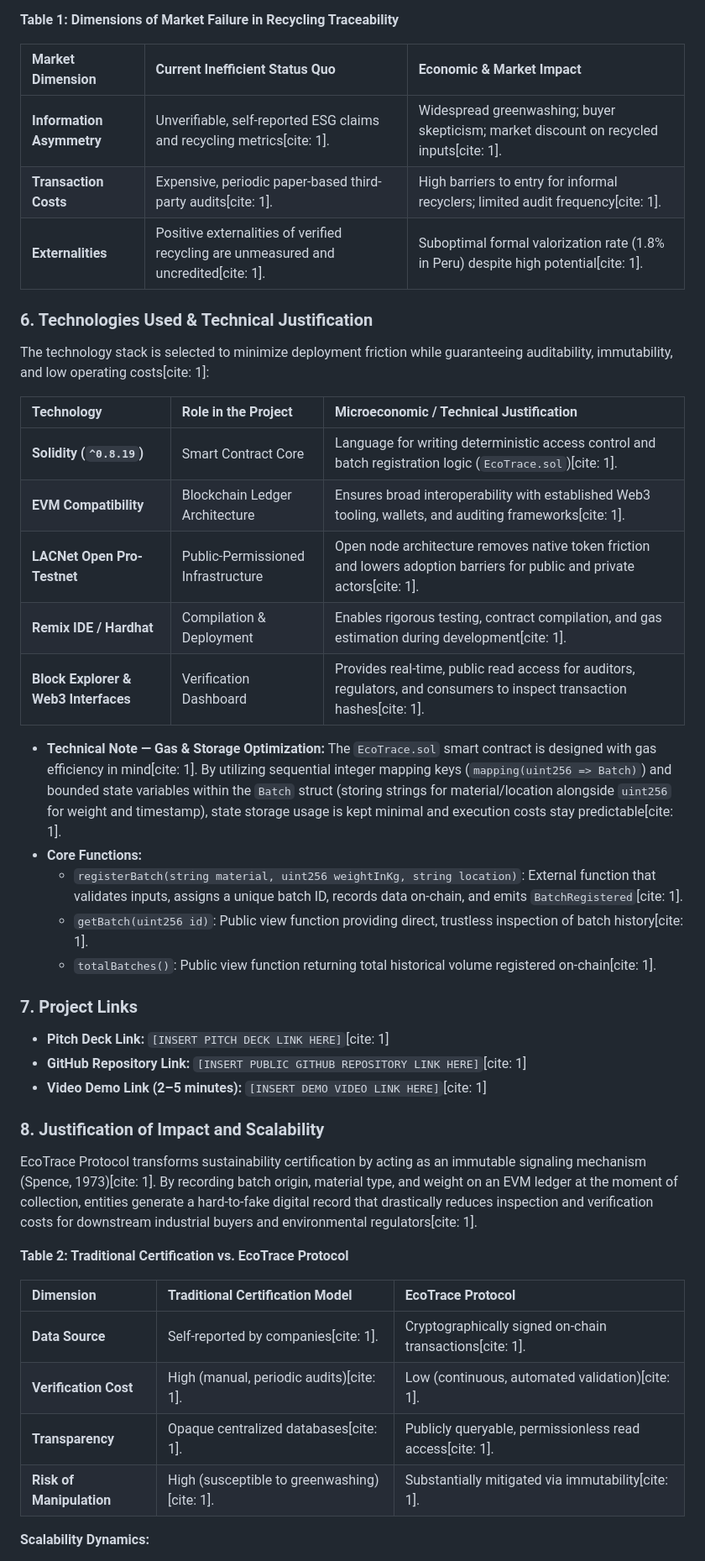
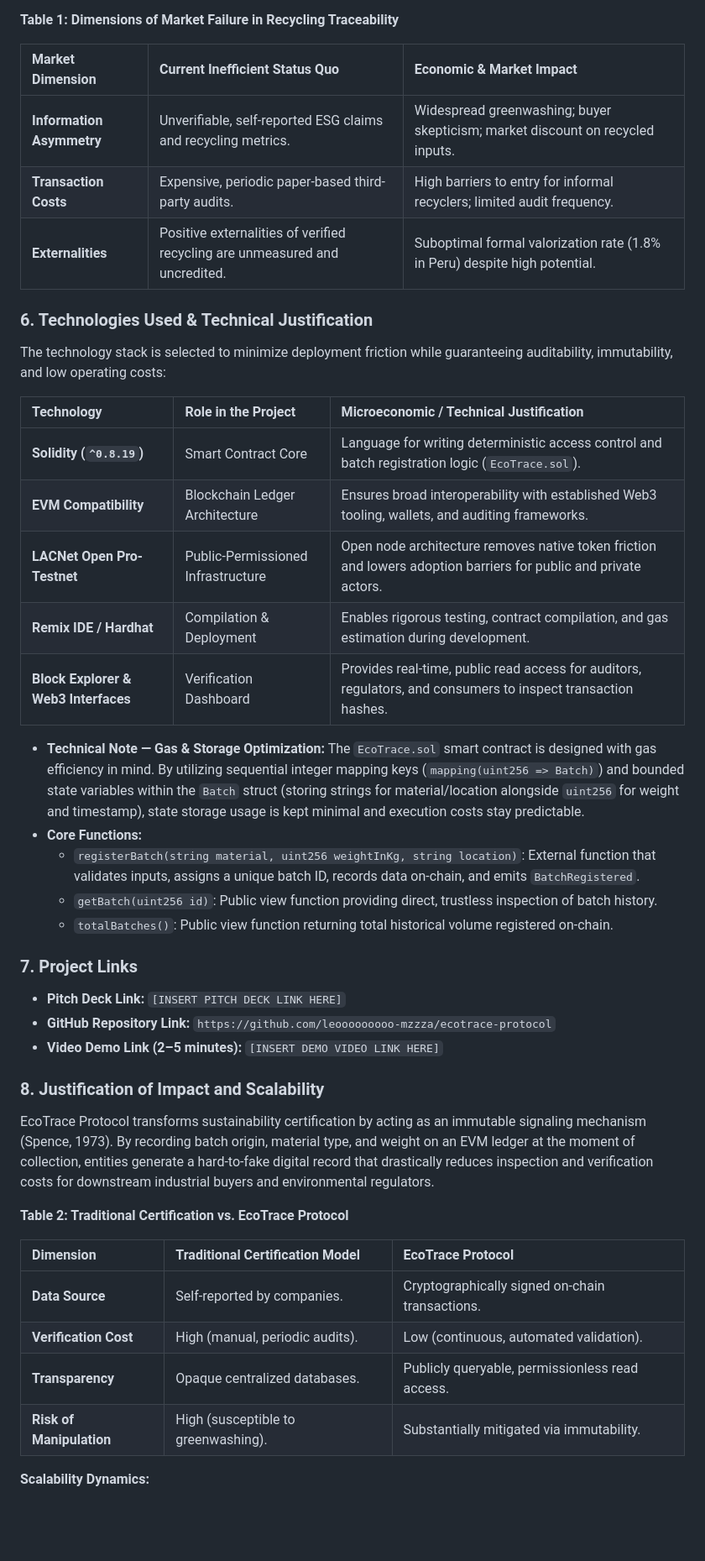
Before and after one commit to leonardo-moza/ecotrace-protocol, a Markdown page: README.md, the part around one of its changes. Shown at 84% size. GitHub-like rendering; blank space fills up the shorter version.

```diff
--- a/README.md
+++ b/README.md
@@ -38,42 +38,42 @@ From a microeconomic perspective, this structural bottleneck is driven by three
 
 | Market Dimension | Current Inefficient Status Quo | Economic & Market Impact |
 | :--- | :--- | :--- |
-| **Information Asymmetry** | Unverifiable, self-reported ESG claims and recycling metrics[cite: 1]. | Widespread greenwashing; buyer skepticism; market discount on recycled inputs[cite: 1]. |
-| **Transaction Costs** | Expensive, periodic paper-based third-party audits[cite: 1]. | High barriers to entry for informal recyclers; limited audit frequency[cite: 1]. |
-| **Externalities** | Positive externalities of verified recycling are unmeasured and uncredited[cite: 1]. | Suboptimal formal valorization rate (1.8% in Peru) despite high potential[cite: 1]. |
+| **Information Asymmetry** | Unverifiable, self-reported ESG claims and recycling metrics. | Widespread greenwashing; buyer skepticism; market discount on recycled inputs. |
+| **Transaction Costs** | Expensive, periodic paper-based third-party audits. | High barriers to entry for informal recyclers; limited audit frequency. |
+| **Externalities** | Positive externalities of verified recycling are unmeasured and uncredited. | Suboptimal formal valorization rate (1.8% in Peru) despite high potential. |
 
 ### 6. Technologies Used & Technical Justification
-The technology stack is selected to minimize deployment friction while guaranteeing auditability, immutability, and low operating costs[cite: 1]:
+The technology stack is selected to minimize deployment friction while guaranteeing auditability, immutability, and low operating costs:
 
 | Technology | Role in the Project | Microeconomic / Technical Justification |
 | :--- | :--- | :--- |
-| **Solidity (`^0.8.19`)** | Smart Contract Core | Language for writing deterministic access control and batch registration logic (`EcoTrace.sol`)[cite: 1]. |
-| **EVM Compatibility** | Blockchain Ledger Architecture | Ensures broad interoperability with established Web3 tooling, wallets, and auditing frameworks[cite: 1]. |
-| **LACNet Open Pro-Testnet** | Public-Permissioned Infrastructure | Open node architecture removes native token friction and lowers adoption barriers for public and private actors[cite: 1]. |
-| **Remix IDE / Hardhat** | Compilation & Deployment | Enables rigorous testing, contract compilation, and gas estimation during development[cite: 1]. |
-| **Block Explorer & Web3 Interfaces** | Verification Dashboard | Provides real-time, public read access for auditors, regulators, and consumers to inspect transaction hashes[cite: 1]. |
+| **Solidity (`^0.8.19`)** | Smart Contract Core | Language for writing deterministic access control and batch registration logic (`EcoTrace.sol`). |
+| **EVM Compatibility** | Blockchain Ledger Architecture | Ensures broad interoperability with established Web3 tooling, wallets, and auditing frameworks. |
+| **LACNet Open Pro-Testnet** | Public-Permissioned Infrastructure | Open node architecture removes native token friction and lowers adoption barriers for public and private actors. |
+| **Remix IDE / Hardhat** | Compilation & Deployment | Enables rigorous testing, contract compilation, and gas estimation during development. |
+| **Block Explorer & Web3 Interfaces** | Verification Dashboard | Provides real-time, public read access for auditors, regulators, and consumers to inspect transaction hashes. |
 
-* **Technical Note — Gas & Storage Optimization:** The `EcoTrace.sol` smart contract is designed with gas efficiency in mind[cite: 1]. By utilizing sequential integer mapping keys (`mapping(uint256 => Batch)`) and bounded state variables within the `Batch` struct (storing strings for material/location alongside `uint256` for weight and timestamp), state storage usage is kept minimal and execution costs stay predictable[cite: 1].
+* **Technical Note — Gas & Storage Optimization:** The `EcoTrace.sol` smart contract is designed with gas efficiency in mind. By utilizing sequential integer mapping keys (`mapping(uint256 => Batch)`) and bounded state variables within the `Batch` struct (storing strings for material/location alongside `uint256` for weight and timestamp), state storage usage is kept minimal and execution costs stay predictable.
 * **Core Functions:**
-  * `registerBatch(string material, uint256 weightInKg, string location)`: External function that validates inputs, assigns a unique batch ID, records data on-chain, and emits `BatchRegistered`[cite: 1].
-  * `getBatch(uint256 id)`: Public view function providing direct, trustless inspection of batch history[cite: 1].
-  * `totalBatches()`: Public view function returning total historical volume registered on-chain[cite: 1].
+  * `registerBatch(string material, uint256 weightInKg, string location)`: External function that validates inputs, assigns a unique batch ID, records data on-chain, and emits `BatchRegistered`.
+  * `getBatch(uint256 id)`: Public view function providing direct, trustless inspection of batch history.
+  * `totalBatches()`: Public view function returning total historical volume registered on-chain.
 
 ### 7. Project Links
-* **Pitch Deck Link:** `[INSERT PITCH DECK LINK HERE]`[cite: 1]
-* **GitHub Repository Link:** `[INSERT PUBLIC GITHUB REPOSITORY LINK HERE]`[cite: 1]
-* **Video Demo Link (2–5 minutes):** `[INSERT DEMO VIDEO LINK HERE]`[cite: 1]
+* **Pitch Deck Link:** `[INSERT PITCH DECK LINK HERE]`
+* **GitHub Repository Link:** `https://github.com/leooooooooo-mzzza/ecotrace-protocol`
+* **Video Demo Link (2–5 minutes):** `[INSERT DEMO VIDEO LINK HERE]`
 
 ### 8. Justification of Impact and Scalability
-EcoTrace Protocol transforms sustainability certification by acting as an immutable signaling mechanism (Spence, 1973)[cite: 1]. By recording batch origin, material type, and weight on an EVM ledger at the moment of collection, entities generate a hard-to-fake digital record that drastically reduces inspection and verification costs for downstream industrial buyers and environmental regulators[cite: 1].
+EcoTrace Protocol transforms sustainability certification by acting as an immutable signaling mechanism (Spence, 1973). By recording batch origin, material type, and weight on an EVM ledger at the moment of collection, entities generate a hard-to-fake digital record that drastically reduces inspection and verification costs for downstream industrial buyers and environmental regulators.
 
 **Table 2: Traditional Certification vs. EcoTrace Protocol**
 
 | Dimension | Traditional Certification Model | EcoTrace Protocol |
 | :--- | :--- | :--- |
-| **Data Source** | Self-reported by companies[cite: 1]. | Cryptographically signed on-chain transactions[cite: 1]. |
-| **Verification Cost** | High (manual, periodic audits)[cite: 1]. | Low (continuous, automated validation)[cite: 1]. |
-| **Transparency** | Opaque centralized databases[cite: 1]. | Publicly queryable, permissionless read access[cite: 1]. |
-| **Risk of Manipulation** | High (susceptible to greenwashing)[cite: 1]. | Substantially mitigated via immutability[cite: 1]. |
+| **Data Source** | Self-reported by companies. | Cryptographically signed on-chain transactions. |
+| **Verification Cost** | High (manual, periodic audits). | Low (continuous, automated validation). |
+| **Transparency** | Opaque centralized databases. | Publicly queryable, permissionless read access. |
+| **Risk of Manipulation** | High (susceptible to greenwashing). | Substantially mitigated via immutability. |
 
 **Scalability Dynamics:**
```
Also changed, not shown: other parts of README.md (+30 -30 lines).
